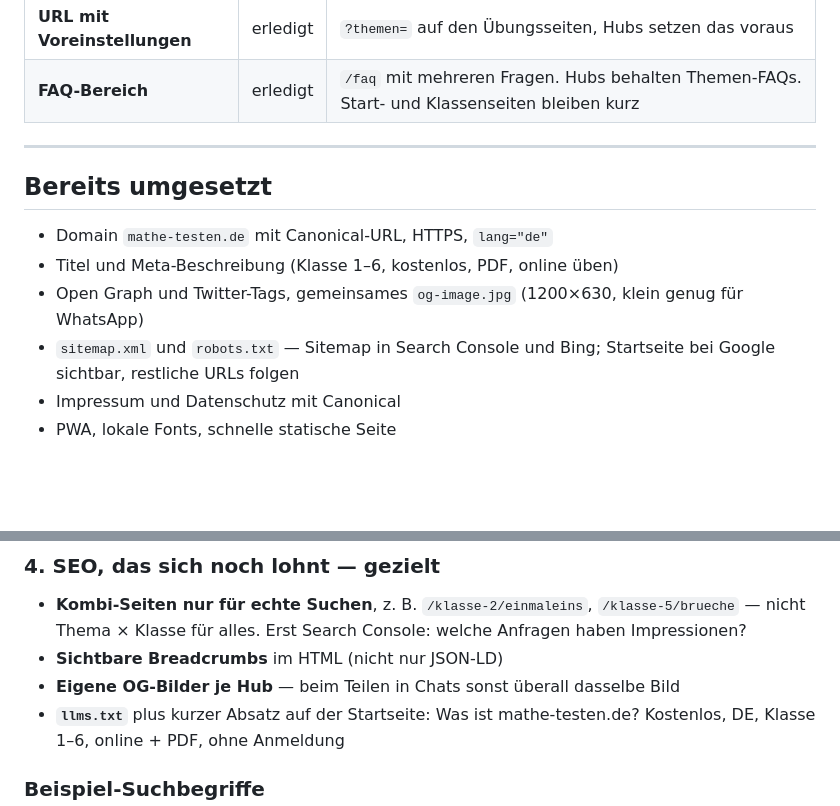
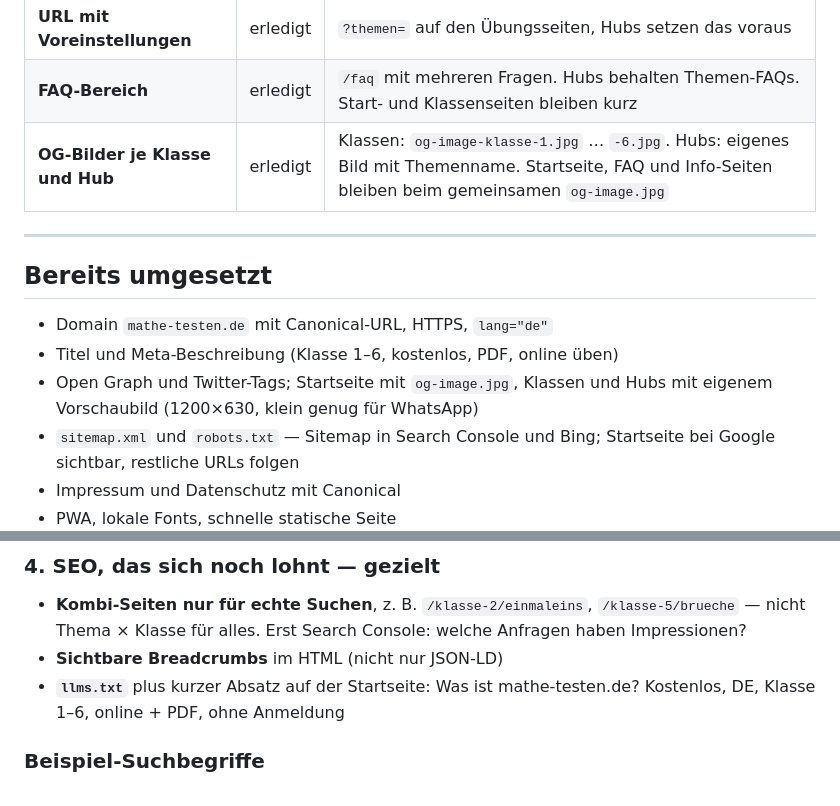
Before and after one commit to kein-nick/mathe-uebungsaufgaben, a Markdown page: SEO-IDEEN.md, 2 parts joined by grey strips. Rendered like a GitHub page; blank space fills up the shorter version.

Commit message:
OG-Bilder je Klasse und Hub in den SEO-Ideen als erledigt eintragen.
Co-authored-by: Cursor <cursoragent@cursor.com>

```diff
--- a/SEO-IDEEN.md
+++ b/SEO-IDEEN.md
@@ -28,6 +28,7 @@ Mittelfristige Punkte aus derselben Liste:
 | **Landingpages pro Thema** | erledigt | Hubs `/einmaleins`, `/brueche`, … — nicht die Kombi `/klasse-2/einmaleins` (bewusst später, nur bei Suchnachfrage) |
 | **URL mit Voreinstellungen** | erledigt | `?themen=` auf den Übungsseiten, Hubs setzen das voraus |
 | **FAQ-Bereich** | erledigt | `/faq` mit mehreren Fragen. Hubs behalten Themen-FAQs. Start- und Klassenseiten bleiben kurz |
+| **OG-Bilder je Klasse und Hub** | erledigt | Klassen: `og-image-klasse-1.jpg` … `-6.jpg`. Hubs: eigenes Bild mit Themenname. Startseite, FAQ und Info-Seiten bleiben beim gemeinsamen `og-image.jpg` |
 
 ---
 
@@ -35,7 +36,7 @@ Mittelfristige Punkte aus derselben Liste:
 
 - Domain `mathe-testen.de` mit Canonical-URL, HTTPS, `lang="de"`
 - Titel und Meta-Beschreibung (Klasse 1–6, kostenlos, PDF, online üben)
-- Open Graph und Twitter-Tags, gemeinsames `og-image.jpg` (1200×630, klein genug für WhatsApp)
+- Open Graph und Twitter-Tags; Startseite mit `og-image.jpg`, Klassen und Hubs mit eigenem Vorschaubild (1200×630, klein genug für WhatsApp)
 - `sitemap.xml` und `robots.txt` — Sitemap in Search Console und Bing; Startseite bei Google sichtbar, restliche URLs folgen
 - Impressum und Datenschutz mit Canonical
 - PWA, lokale Fonts, schnelle statische Seite
@@ -74,7 +75,6 @@ Search Console und Sitemap sind eingerichtet, die Startseite ist sichtbar. Klass
 
 - **Kombi-Seiten nur für echte Suchen**, z. B. `/klasse-2/einmaleins`, `/klasse-5/brueche` — nicht Thema × Klasse für alles. Erst Search Console: welche Anfragen haben Impressionen?
 - **Sichtbare Breadcrumbs** im HTML (nicht nur JSON-LD)
-- **Eigene OG-Bilder je Hub** — beim Teilen in Chats sonst überall dasselbe Bild
 - **`llms.txt`** plus kurzer Absatz auf der Startseite: Was ist mathe-testen.de? Kostenlos, DE, Klasse 1–6, online + PDF, ohne Anmeldung
 
 ### Beispiel-Suchbegriffe
```
